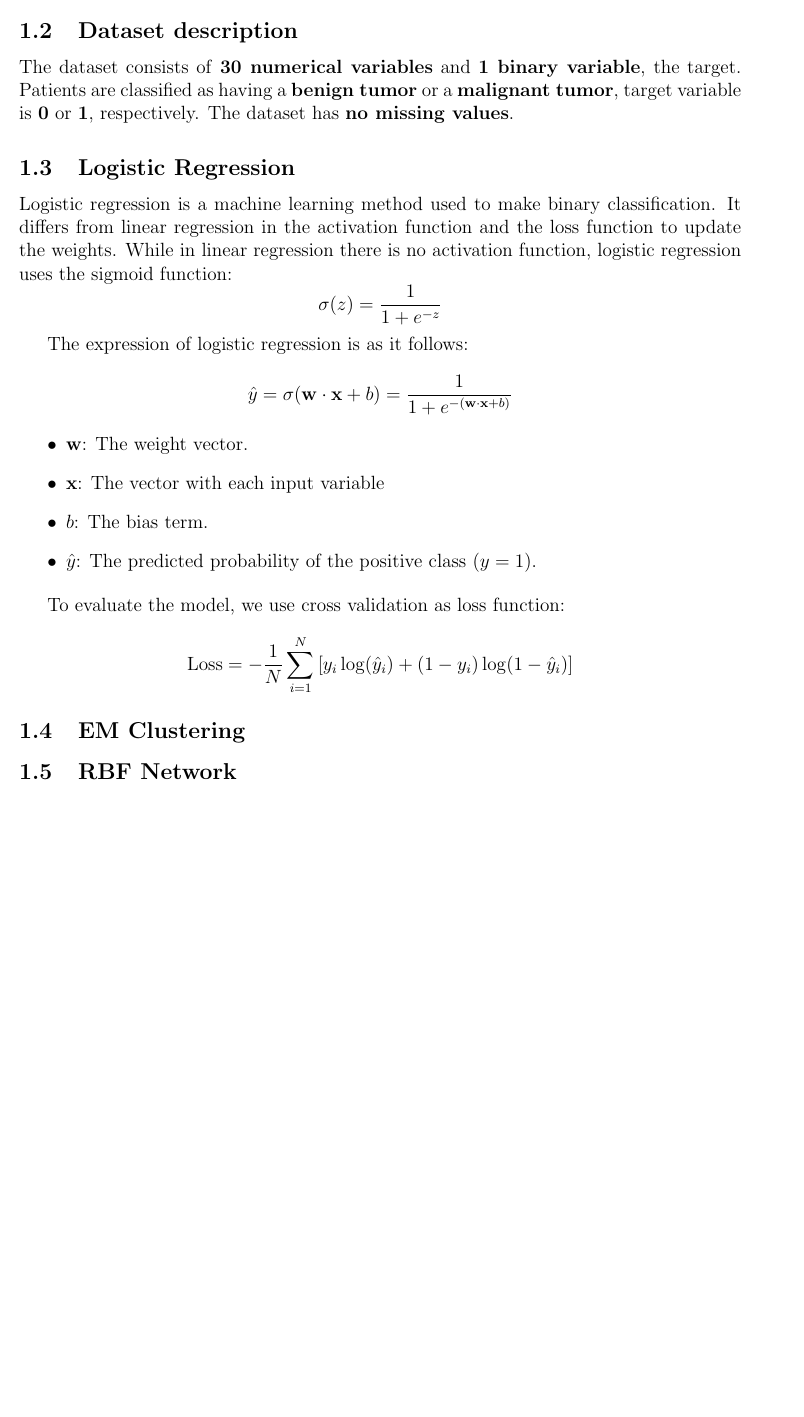
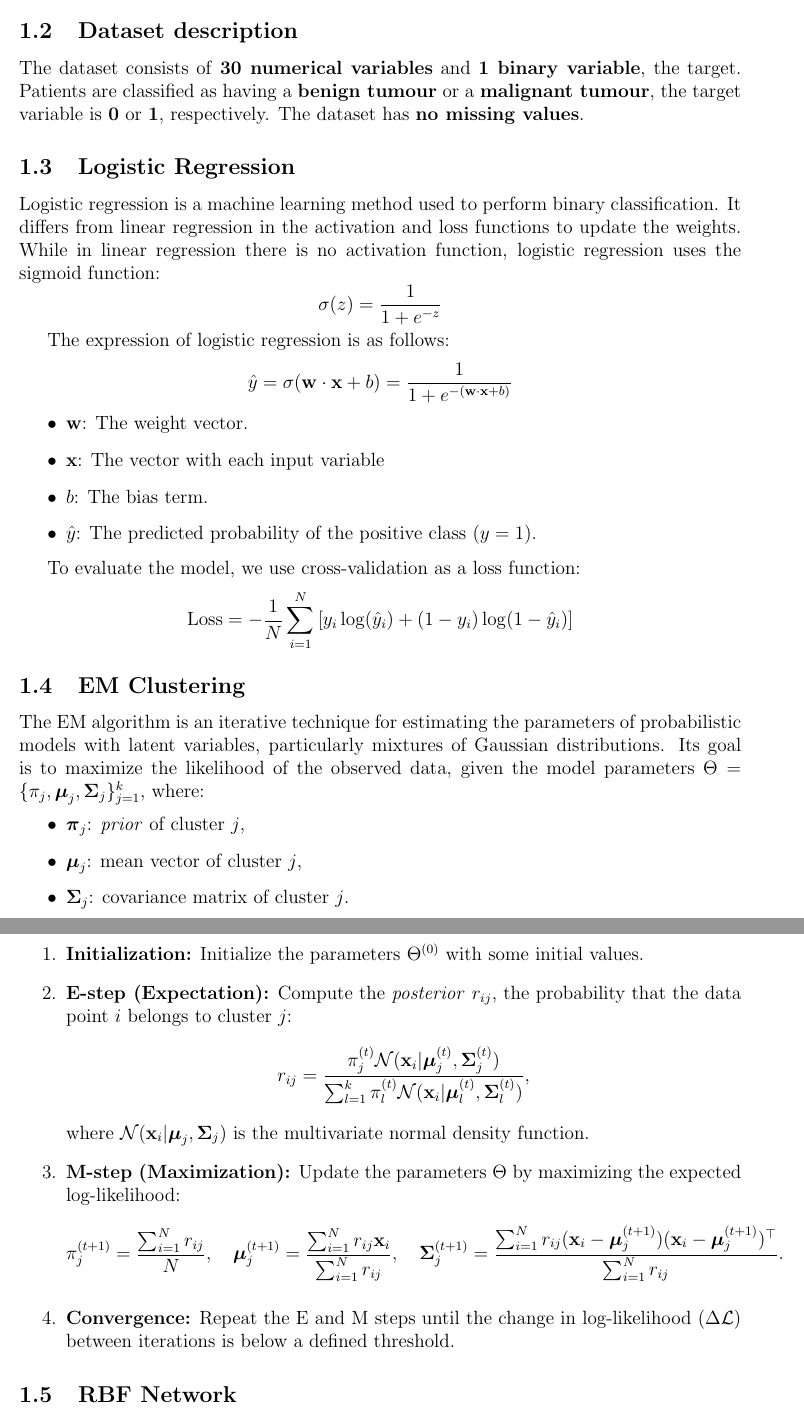
Before and after one commit to guiijose/Machine-Learning, a LaTeX document (merit-award/report.tex): part of page 2 of 5 before the commit and two parts of pages 2 and 3 of 6 after it, the two joined at a grey line, cut so that both start at the same text, the shorter picture padded with empty space. Compiled offline with pdfLaTeX.

Commit message:
EM clustering

```diff
--- a/merit-award/report.tex
+++ b/merit-award/report.tex
@@ -31,11 +31,11 @@ In this task we aim to develop a model that can accurately classify a patient wi
 \subsection{Dataset description}
-The dataset consists of \textbf{30 numerical variables} and \textbf{1 binary variable}, the target. Patients are classified as having a \textbf{benign tumor} or a \textbf{malignant tumor}, target variable is \textbf{0} or \textbf{1}, respectively. The dataset has \textbf{no missing values}.
+The dataset consists of \textbf{30 numerical variables} and \textbf{1 binary variable}, the target. Patients are classified as having a \textbf{benign tumour} or a \textbf{malignant tumour}, the target variable is \textbf{0} or \textbf{1}, respectively. The dataset has \textbf{no missing values}.
 \subsection{Logistic Regression}
-Logistic regression is a machine learning method used to make binary classification. It differs from linear regression in the activation function and the loss function to update the weights. While in linear regression there is no activation function, logistic regression uses the sigmoid function:
+Logistic regression is a machine learning method used to perform binary classification. It differs from linear regression in the activation and loss functions to update the weights. While in linear regression there is no activation function, logistic regression uses the sigmoid function:
 \[ \sigma(z) = \frac{1}{1 + e^{-z}} \]
 
 
-The expression of logistic regression is as it follows:
+The expression of logistic regression is as follows:
 \[
 \hat{y} = \sigma(\mathbf{w} \cdot \mathbf{x} + b) =\frac{1}{1 + e^{-(\mathbf{w} \cdot \mathbf{x} + b)}}
 \]
@@ -47,10 +47,37 @@ The expression of logistic regression is as it follows:
     \item \(\hat{y}\): The predicted probability of the positive class (\(y=1\)).
 \end{itemize}
 
-To evaluate the model, we use cross validation as loss function:
+To evaluate the model, we use cross-validation as a loss function:
 \[
 \text{Loss} = -\frac{1}{N} \sum_{i=1}^{N} \left[ y_i \log(\hat{y}_i) + (1-y_i) \log(1-\hat{y}_i) \right]
 \]
 
 \subsection{EM Clustering}
+The EM algorithm is an iterative technique for estimating the parameters of probabilistic models with latent variables, particularly mixtures of Gaussian distributions. Its goal is to maximize the likelihood of the observed data, given the model parameters \(\Theta = \{\pi_j, \boldsymbol{\mu}_j, \boldsymbol{\Sigma}_j\}_{j=1}^k\), where:
+\begin{itemize}
+    \item \(\boldsymbol{\pi}_j\): \textit{prior} of cluster \(j\),
+    \item \(\boldsymbol{\mu}_j\): mean vector of cluster \(j\),
+    \item \(\boldsymbol{\Sigma}_j\): covariance matrix of cluster \(j\).
+\end{itemize}
+
+\paragraph{Steps of the EM Algorithm}
+\begin{enumerate}
+    \item \textbf{Initialization:} Initialize the parameters \(\Theta^{(0)}\) with some initial values.
+    \item \textbf{E-step (Expectation):} Compute the \textit{posterior} \(r_{ij}\), the probability that the data point \(i\) belongs to cluster \(j\):
+    \[
+    r_{ij} = \frac{\pi_j^{(t)} \mathcal{N}(\mathbf{x}_i | \boldsymbol{\mu}_j^{(t)}, \boldsymbol{\Sigma}_j^{(t)})}{\sum_{l=1}^k \pi_l^{(t)} \mathcal{N}(\mathbf{x}_i | \boldsymbol{\mu}_l^{(t)}, \boldsymbol{\Sigma}_l^{(t)})},
+    \]
+    where \(\mathcal{N}(\mathbf{x}_i | \boldsymbol{\mu}_j, \boldsymbol{\Sigma}_j)\) is the multivariate normal density function.
+
+    \item \textbf{M-step (Maximization):} Update the parameters \(\Theta\) by maximizing the expected log-likelihood:
+    \[
+    \pi_j^{(t+1)} = \frac{\sum_{i=1}^N r_{ij}}{N}, \quad
+    \boldsymbol{\mu}_j^{(t+1)} = \frac{\sum_{i=1}^N r_{ij} \mathbf{x}_i}{\sum_{i=1}^N r_{ij}}, \quad
+    \boldsymbol{\Sigma}_j^{(t+1)} = \frac{\sum_{i=1}^N r_{ij} (\mathbf{x}_i - \boldsymbol{\mu}_j^{(t+1)})(\mathbf{x}_i - \boldsymbol{\mu}_j^{(t+1)})^\top}{\sum_{i=1}^N r_{ij}}.
+    \]
+
+    \item \textbf{Convergence:} Repeat the E and M steps until the change in log-likelihood (\(\Delta \mathcal{L}\)) between iterations is below a defined threshold.
+\end{enumerate}
+
+
 \subsection{RBF Network}
```
Also changed, not shown: merit-award/report.tex (9 more changed lines).
